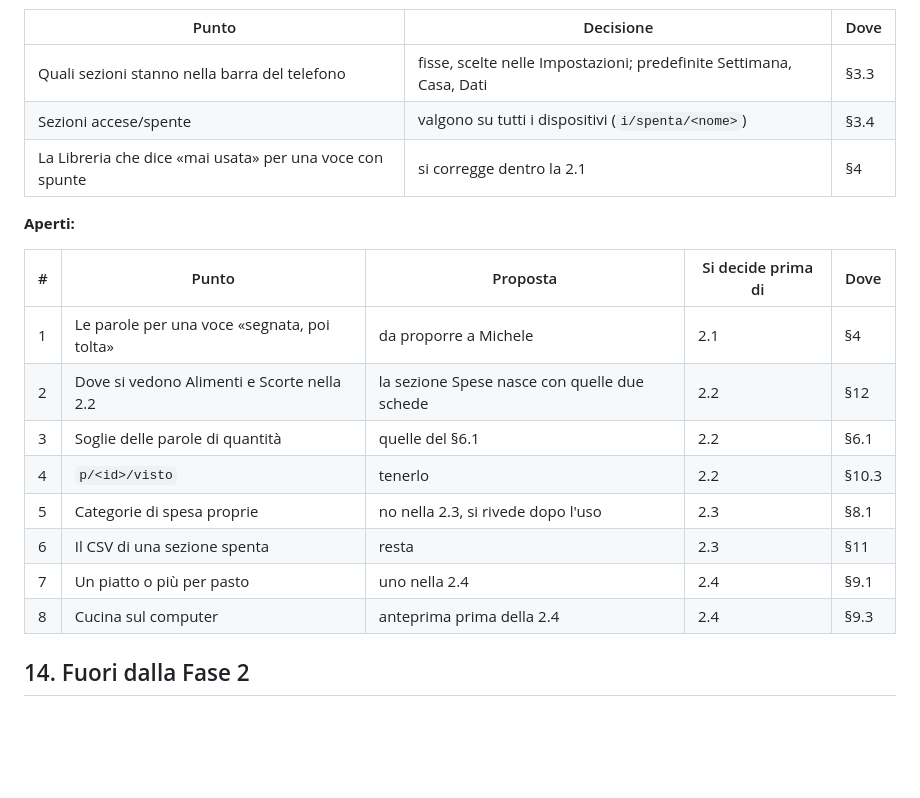
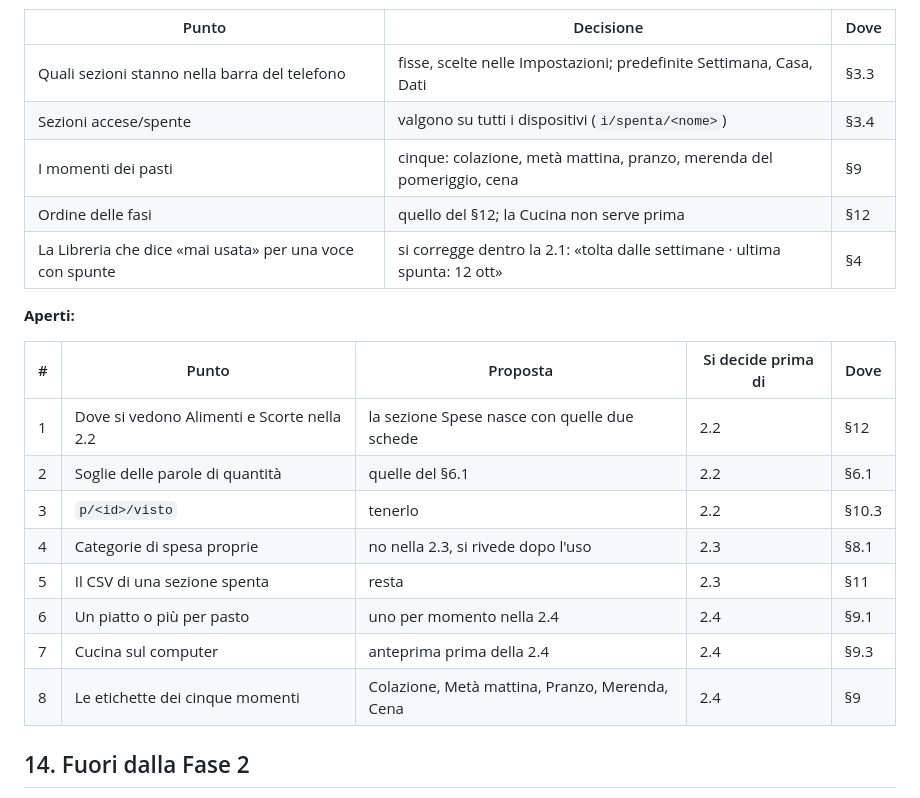
Before and after one commit to MikeBonWebDev/my-week, a Markdown page: PIANO.md, the part around one of its changes. Drawn GitHub-style; blank space fills up the shorter version.

```diff
--- a/PIANO.md
+++ b/PIANO.md
@@ -422,20 +438,22 @@ Si chiudono prima della fase che li usa, non tutti insieme.
 |---|---|---|
 | Quali sezioni stanno nella barra del telefono | fisse, scelte nelle Impostazioni; predefinite Settimana, Casa, Dati | §3.3 |
 | Sezioni accese/spente | valgono su tutti i dispositivi (`i/spenta/<nome>`) | §3.4 |
-| La Libreria che dice «mai usata» per una voce con spunte | si corregge dentro la 2.1 | §4 |
+| I momenti dei pasti | cinque: colazione, metà mattina, pranzo, merenda del pomeriggio, cena | §9 |
+| Ordine delle fasi | quello del §12; la Cucina non serve prima | §12 |
+| La Libreria che dice «mai usata» per una voce con spunte | si corregge dentro la 2.1: «tolta dalle settimane · ultima spunta: 12 ott» | §4 |
 
 **Aperti:**
 
 | # | Punto | Proposta | Si decide prima di | Dove |
 |---|---|---|---|---|
-| 1 | Le parole per una voce «segnata, poi tolta» | da proporre a Michele | 2.1 | §4 |
-| 2 | Dove si vedono Alimenti e Scorte nella 2.2 | la sezione Spese nasce con quelle due schede | 2.2 | §12 |
-| 3 | Soglie delle parole di quantità | quelle del §6.1 | 2.2 | §6.1 |
-| 4 | `p/<id>/visto` | tenerlo | 2.2 | §10.3 |
-| 5 | Categorie di spesa proprie | no nella 2.3, si rivede dopo l'uso | 2.3 | §8.1 |
-| 6 | Il CSV di una sezione spenta | resta | 2.3 | §11 |
-| 7 | Un piatto o più per pasto | uno nella 2.4 | 2.4 | §9.1 |
-| 8 | Cucina sul computer | anteprima prima della 2.4 | 2.4 | §9.3 |
+| 1 | Dove si vedono Alimenti e Scorte nella 2.2 | la sezione Spese nasce con quelle due schede | 2.2 | §12 |
+| 2 | Soglie delle parole di quantità | quelle del §6.1 | 2.2 | §6.1 |
+| 3 | `p/<id>/visto` | tenerlo | 2.2 | §10.3 |
+| 4 | Categorie di spesa proprie | no nella 2.3, si rivede dopo l'uso | 2.3 | §8.1 |
+| 5 | Il CSV di una sezione spenta | resta | 2.3 | §11 |
+| 6 | Un piatto o più per pasto | uno per momento nella 2.4 | 2.4 | §9.1 |
+| 7 | Cucina sul computer | anteprima prima della 2.4 | 2.4 | §9.3 |
+| 8 | Le etichette dei cinque momenti | Colazione, Metà mattina, Pranzo, Merenda, Cena | 2.4 | §9 |
 
 ## 14. Fuori dalla Fase 2
 
```
Also changed, not shown: other parts of PIANO.md (+24 -8 lines), CLAUDE.md (+4 -2 lines).
